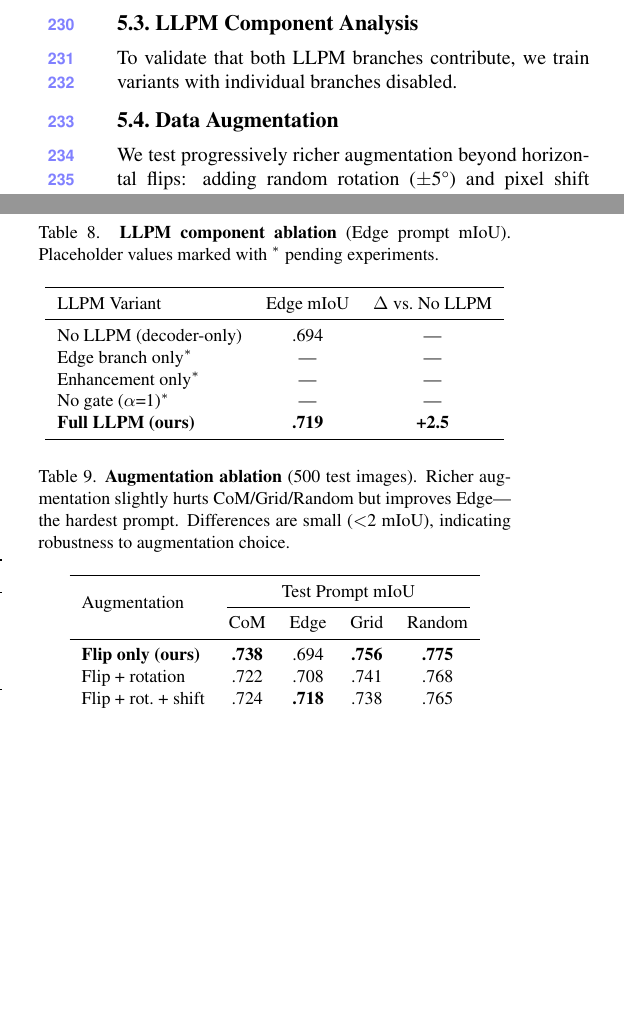
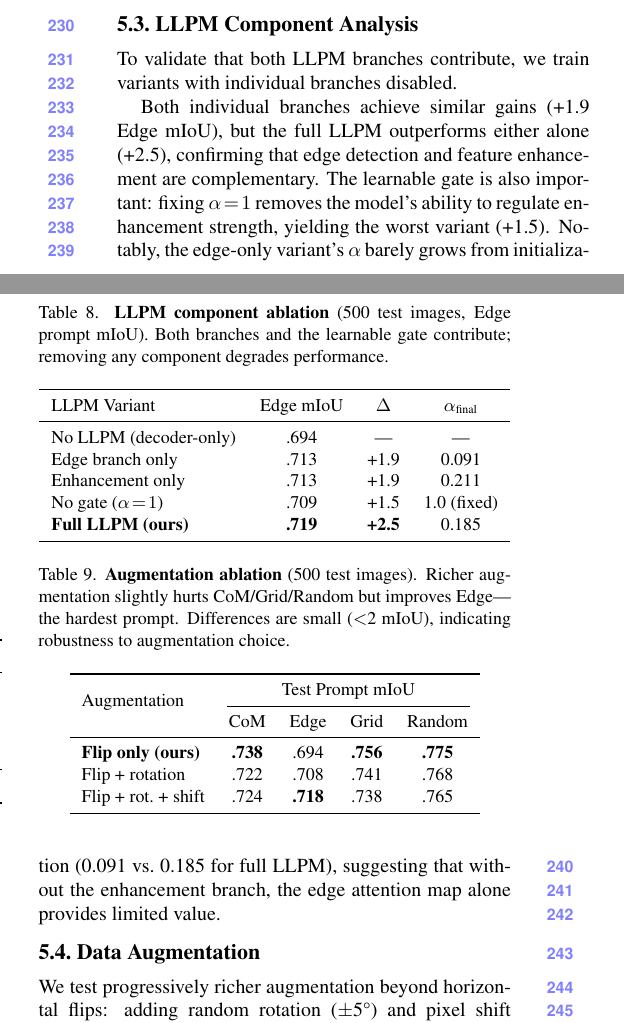
Before and after one commit to Aarekaz/Special-SAM, a LaTeX paper (paper/latex/main.tex): two parts of the columns of page 5 of 7, joined at a grey line, cut so that both start at the same text, the shorter picture padded with empty space. Compiled offline with pdfLaTeX.

Commit message:
Add LLPM component ablation results to paper and experiment tracking
- Fill in LLPM ablation table: edge-only +1.9, enhance-only +1.9,
  no-gate +1.5, full LLPM +2.5 Edge mIoU over decoder-only
- Add interpretation paragraph: both branches complementary, gate matters
- Mark LLPM ablation as completed in EXPERIMENTS.md (job 5808865)

```diff
--- a/paper/latex/main.tex
+++ b/paper/latex/main.tex
@@ -318,24 +318,25 @@ All four loss variants achieve similar performance ($\pm$2.1 mIoU), indicating r
 
 To validate that both LLPM branches contribute, we train variants with individual branches disabled.
 
-% TODO: Replace with actual numbers after running ablation (Job 8)
 \begin{table}[t]
 \centering
-\caption{\textbf{LLPM component ablation} (Edge prompt mIoU). Placeholder values marked with $^*$ pending experiments.}
+\caption{\textbf{LLPM component ablation} (500 test images, Edge prompt mIoU). Both branches and the learnable gate contribute; removing any component degrades performance.}
 \label{tab:ablation_llpm}
 \small
-\begin{tabular}{lcc}
+\begin{tabular}{lccc}
 \toprule
-LLPM Variant & Edge mIoU & $\Delta$ vs.\ No LLPM \\
+LLPM Variant & Edge mIoU & $\Delta$ & $\alpha_{\text{final}}$ \\
 \midrule
-No LLPM (decoder-only) & .694 & --- \\
-Edge branch only$^*$ & --- & --- \\
-Enhancement only$^*$ & --- & --- \\
-No gate ($\alpha$=1)$^*$ & --- & --- \\
-\textbf{Full LLPM (ours)} & \textbf{.719} & \textbf{+2.5} \\
+No LLPM (decoder-only) & .694 & --- & --- \\
+Edge branch only & .713 & +1.9 & 0.091 \\
+Enhancement only & .713 & +1.9 & 0.211 \\
+No gate ($\alpha\!=\!1$) & .709 & +1.5 & 1.0 (fixed) \\
+\textbf{Full LLPM (ours)} & \textbf{.719} & \textbf{+2.5} & 0.185 \\
 \bottomrule
 \end{tabular}
 \end{table}
+
+Both individual branches achieve similar gains (+1.9 Edge mIoU), but the full LLPM outperforms either alone (+2.5), confirming that edge detection and feature enhancement are complementary. The learnable gate is also important: fixing $\alpha\!=\!1$ removes the model's ability to regulate enhancement strength, yielding the worst variant (+1.5). Notably, the edge-only variant's $\alpha$ barely grows from initialization (0.091 vs.\ 0.185 for full LLPM), suggesting that without the enhancement branch, the edge attention map alone provides limited value.
 
 \subsection{Data Augmentation}
 
```
Also changed, not shown: EXPERIMENTS.md (+20 -1 lines).
